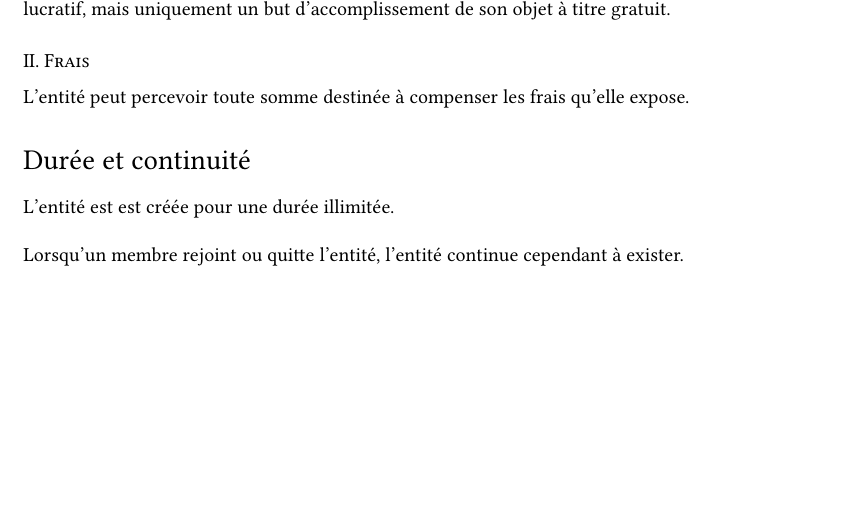
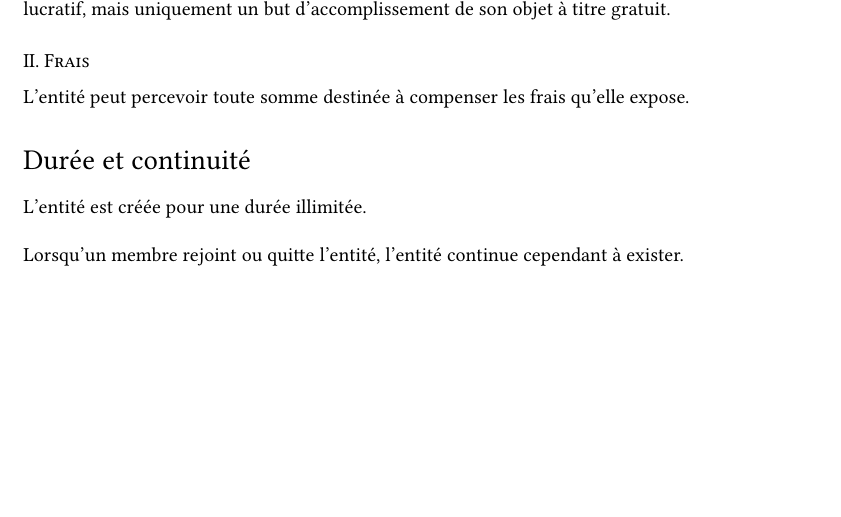
Before and after one commit to woodscloud/bylaws, a LaTeX document (Bylaws.tex): part of page 2 of 2, cut so that both start at the same text. Compiled offline with XeLaTeX.

Commit message:
Fix typo in section Durée et continuité

```diff
--- a/Bylaws.tex
+++ b/Bylaws.tex
@@ -114,7 +114,7 @@ L'entité peut percevoir toute somme destinée à compenser les frais qu'elle ex
 
 \section*{Durée et continuité}
 
-L'entité est est créée pour une durée illimitée.\\
+L'entité est créée pour une durée illimitée.\\
 
 Lorsqu'un membre rejoint ou quitte l'entité, l'entité continue cependant à exister.
 
```
